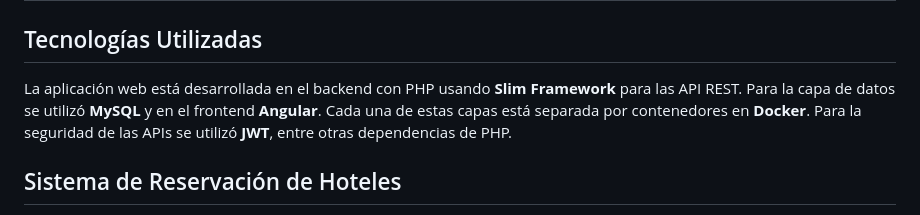
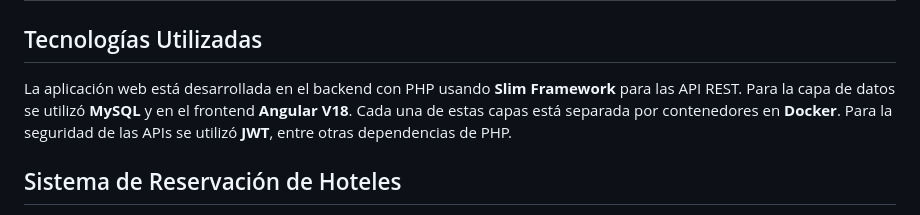
Before and after one commit to AlbinJunLiang/reservacion-hotel, a Markdown page: README.md, the part around the change. Drawn GitHub-style.

```diff
--- a/README.md
+++ b/README.md
@@ -14,7 +14,7 @@
 # Introducción
 
 ## Tecnologías Utilizadas
-La aplicación web está desarrollada en el backend con PHP usando **Slim Framework** para las API REST. Para la capa de datos se utilizó **MySQL** y en el frontend **Angular**. Cada una de estas capas está separada por contenedores en **Docker**. Para la seguridad de las APIs se utilizó **JWT**, entre otras dependencias de PHP.
+La aplicación web está desarrollada en el backend con PHP usando **Slim Framework** para las API REST. Para la capa de datos se utilizó **MySQL** y en el frontend **Angular V18**. Cada una de estas capas está separada por contenedores en **Docker**. Para la seguridad de las APIs se utilizó **JWT**, entre otras dependencias de PHP.
 
 ## Sistema de Reservación de Hoteles
 Este sistema web permite a los clientes reservar habitaciones en un hotel. Las reservaciones se cobran por noche, contando desde el día de la reservación hasta las 12 PM del día siguiente.
```
